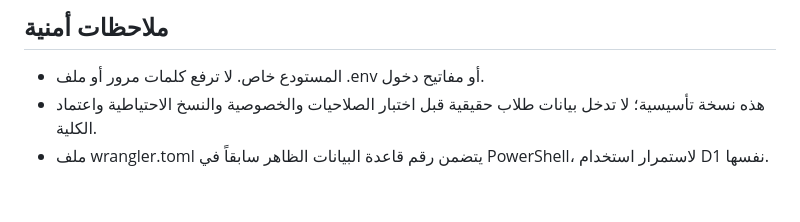
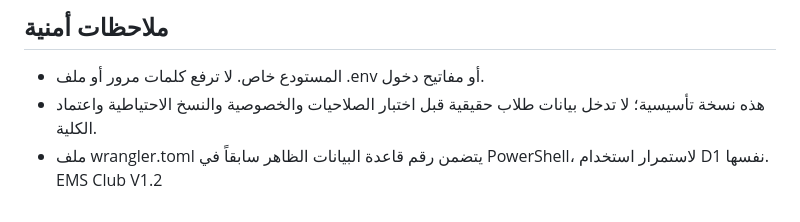
Before and after one commit to Yassir1212/ems_alghadjed, a Markdown page: README_AR.md, the part around the change. Drawn GitHub-style.

Commit message:
Update README with EMS Club version information

```diff
--- a/README_AR.md
+++ b/README_AR.md
@@ -46,3 +46,4 @@
 - المستودع خاص. لا ترفع كلمات مرور أو ملف .env أو مفاتيح دخول.
 - هذه نسخة تأسيسية؛ لا تدخل بيانات طلاب حقيقية قبل اختبار الصلاحيات والخصوصية والنسخ الاحتياطية واعتماد الكلية.
 - ملف wrangler.toml يتضمن رقم قاعدة البيانات الظاهر سابقاً في PowerShell، لاستمرار استخدام D1 نفسها.
+EMS Club V1.2
```
